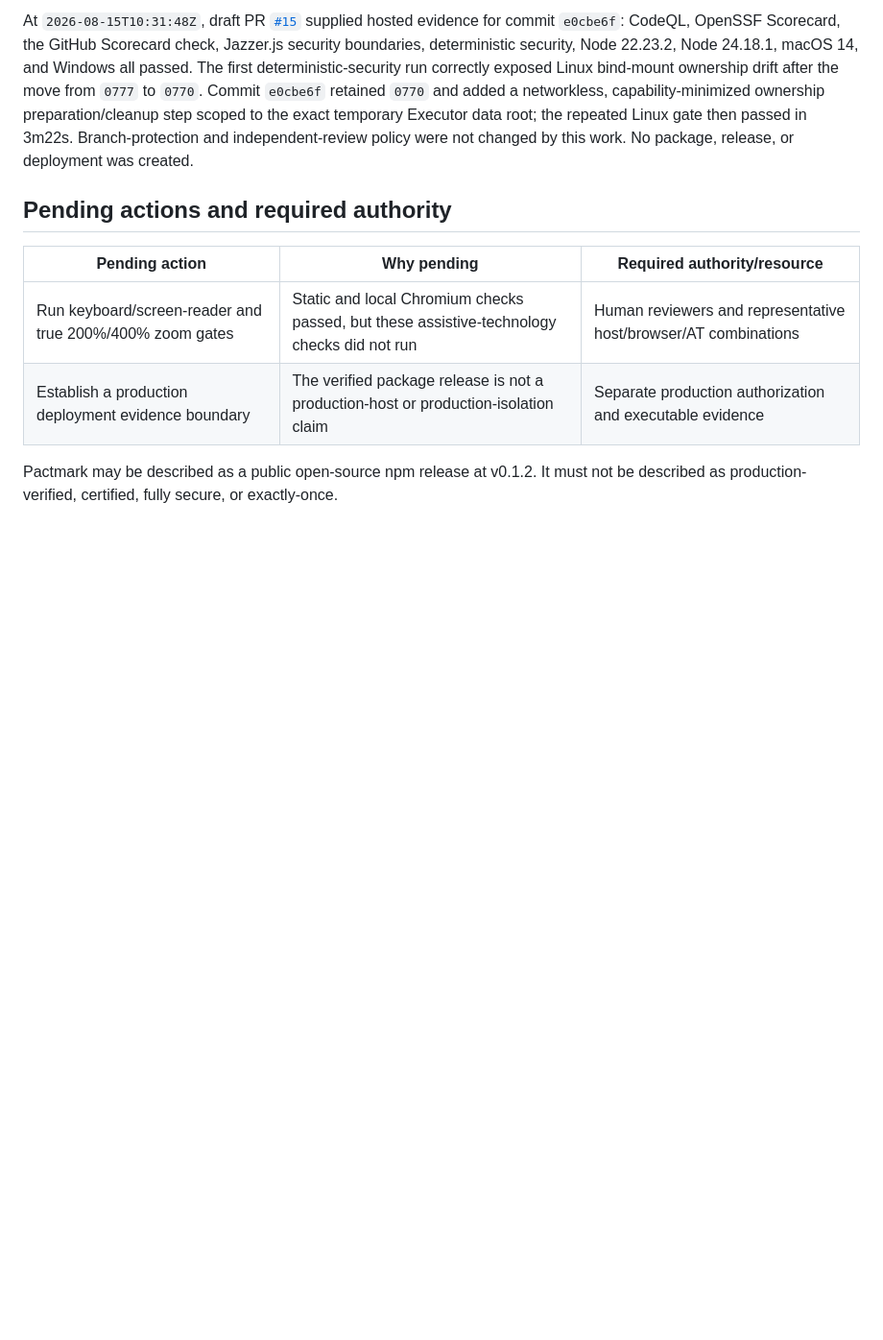
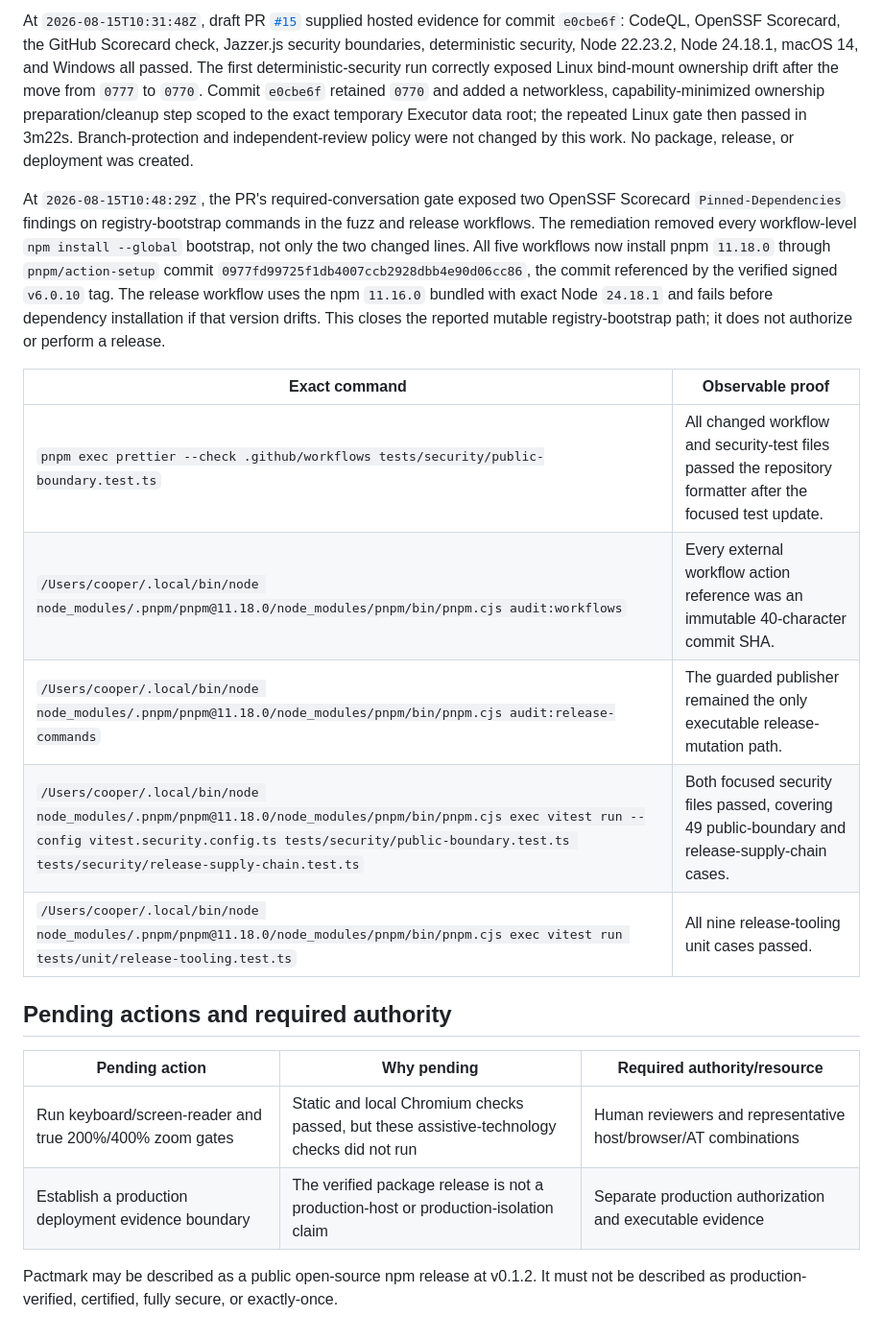
Before and after one commit to lokomotifai/pactmark, a Markdown page: docs/releases/v0.1-readiness.md, the part around the change. Shown at 96% size. GitHub-like rendering; blank space fills up the shorter version.

Commit message:
docs(security): record scorecard remediation

```diff
--- a/docs/releases/v0.1-readiness.md
+++ b/docs/releases/v0.1-readiness.md
@@ -390,6 +390,25 @@ temporary Executor data root; the repeated Linux gate then passed in 3m22s.
 Branch-protection and independent-review policy were not changed by this work.
 No package, release, or deployment was created.
 
+At `2026-08-15T10:48:29Z`, the PR's required-conversation gate exposed two
+OpenSSF Scorecard `Pinned-Dependencies` findings on registry-bootstrap commands
+in the fuzz and release workflows. The remediation removed every workflow-level
+`npm install --global` bootstrap, not only the two changed lines. All five
+workflows now install pnpm `11.18.0` through `pnpm/action-setup` commit
+`0977fd99725f1db4007ccb2928dbb4e90d06cc86`, the commit referenced by the
+verified signed `v6.0.10` tag. The release workflow uses the npm `11.16.0`
+bundled with exact Node `24.18.1` and fails before dependency installation if
+that version drifts. This closes the reported mutable registry-bootstrap path;
+it does not authorize or perform a release.
+
+| Exact command                                                                                                                                                                                                                        | Observable proof                                                                                            |
+| ------------------------------------------------------------------------------------------------------------------------------------------------------------------------------------------------------------------------------------ | ----------------------------------------------------------------------------------------------------------- |
+| `pnpm exec prettier --check .github/workflows tests/security/public-boundary.test.ts`                                                                                                                                                | All changed workflow and security-test files passed the repository formatter after the focused test update. |
+| `/Users/cooper/.local/bin/node node_modules/.pnpm/pnpm@11.18.0/node_modules/pnpm/bin/pnpm.cjs audit:workflows`                                                                                                                       | Every external workflow action reference was an immutable 40-character commit SHA.                          |
+| `/Users/cooper/.local/bin/node node_modules/.pnpm/pnpm@11.18.0/node_modules/pnpm/bin/pnpm.cjs audit:release-commands`                                                                                                                | The guarded publisher remained the only executable release-mutation path.                                   |
+| `/Users/cooper/.local/bin/node node_modules/.pnpm/pnpm@11.18.0/node_modules/pnpm/bin/pnpm.cjs exec vitest run --config vitest.security.config.ts tests/security/public-boundary.test.ts tests/security/release-supply-chain.test.ts` | Both focused security files passed, covering 49 public-boundary and release-supply-chain cases.             |
+| `/Users/cooper/.local/bin/node node_modules/.pnpm/pnpm@11.18.0/node_modules/pnpm/bin/pnpm.cjs exec vitest run tests/unit/release-tooling.test.ts`                                                                                    | All nine release-tooling unit cases passed.                                                                 |
+
 ## Pending actions and required authority
 
 | Pending action                                           | Why pending                                                                                | Required authority/resource                                     |
```
